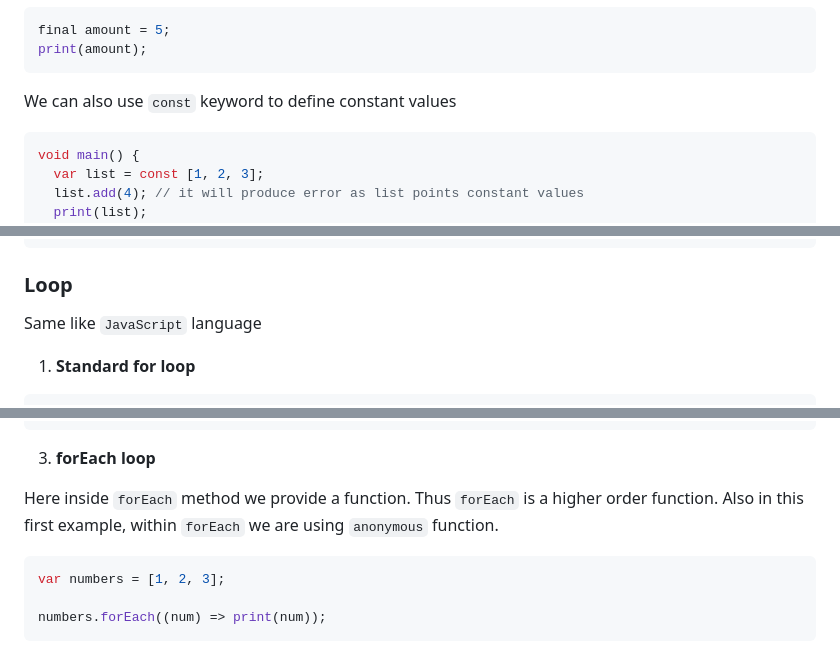
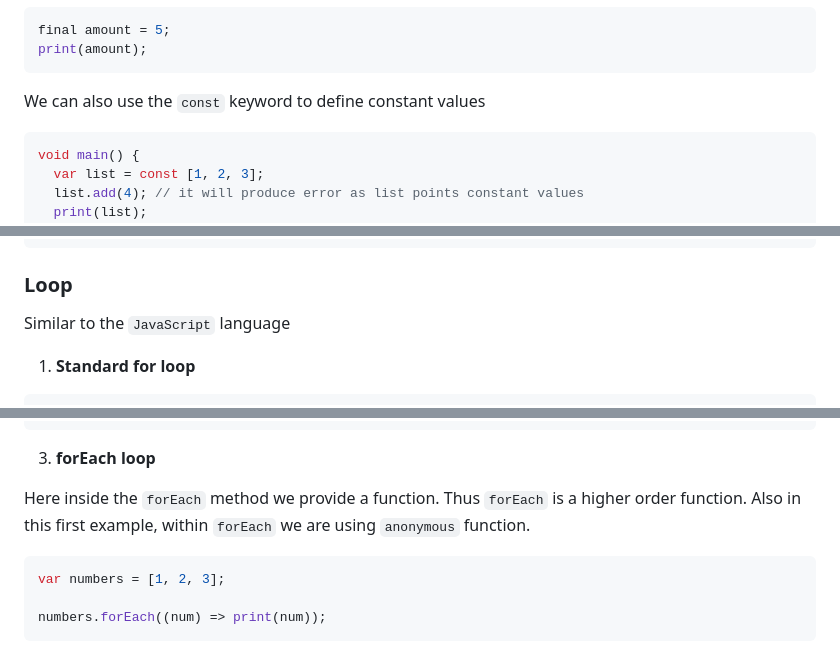
Before and after one commit to mahmudahsan/flutter, a Markdown page: dart/README.md, 3 parts joined by grey strips. Drawn GitHub-style.

````diff
--- a/dart/README.md
+++ b/dart/README.md
@@ -326,7 +326,7 @@ final amount = 5;
 print(amount);
 ```
 
-We can also use `const` keyword to define constant values
+We can also use the `const` keyword to define constant values
 ```dart
 void main() {
   var list = const [1, 2, 3];
@@ -570,7 +570,7 @@ switch(number) {
 
 ### Loop
 
-Same like `JavaScript` language
+Similar to the `JavaScript` language
 
 1. **Standard for loop**
 ```dart
@@ -590,7 +590,7 @@ for (var n in numbers) {
 
 3. **forEach loop**
 
-Here inside `forEach` method we provide a function. Thus `forEach` is a higher order function. Also in this first example, within `forEach` we are using `anonymous` function.
+Here inside the `forEach` method we provide a function. Thus `forEach` is a higher order function. Also in this first example, within `forEach` we are using `anonymous` function.
 
 ```dart
 var numbers = [1, 2, 3];
````
Also changed, not shown: other parts of dart/README.md (+6 -6 lines).
